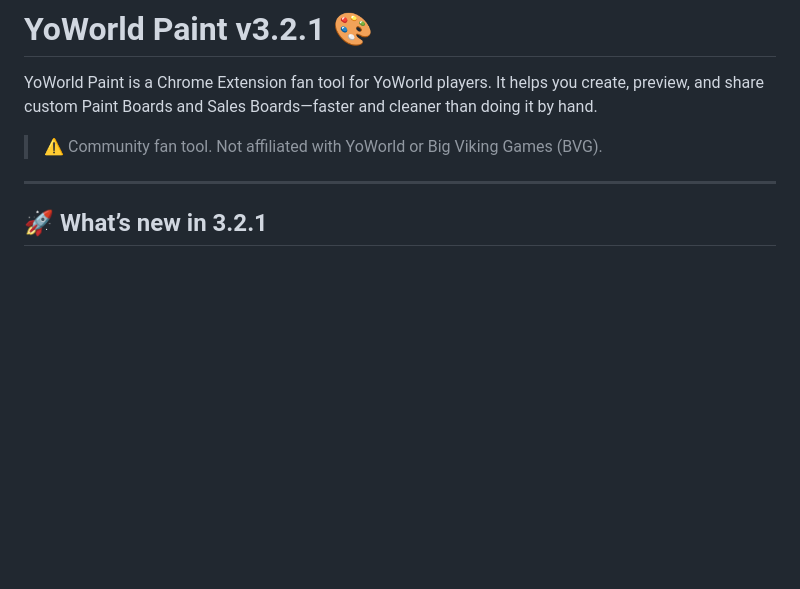
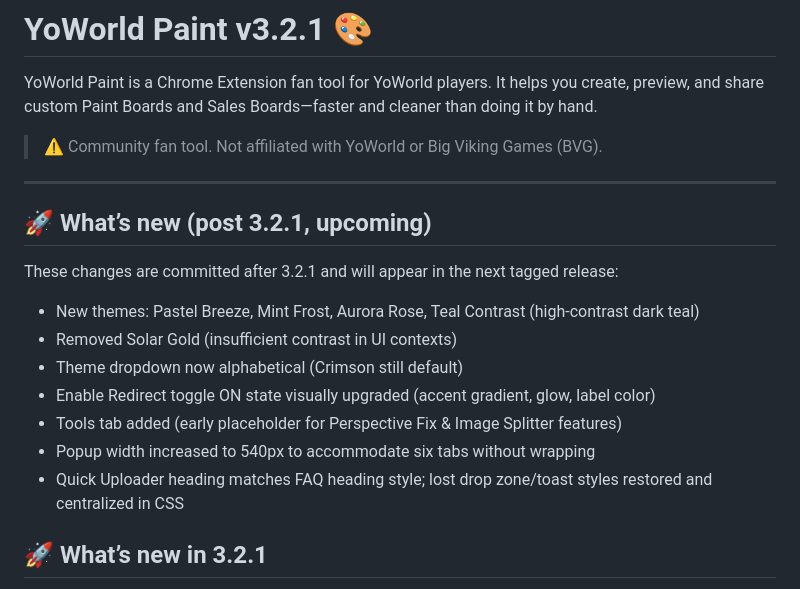
Before and after one commit to Gothicka-YW/YoWorld_Paint, a Markdown page: README.md, the part around the change. Drawn GitHub-style; blank space fills up the shorter version.

Commit message:
feat: Update changelog and README with new themes, UI enhancements, and accessibility improvements

```diff
--- a/README.md
+++ b/README.md
@@ -5,6 +5,18 @@ YoWorld Paint is a Chrome Extension fan tool for YoWorld players. It helps you c
 > ⚠️ Community fan tool. Not affiliated with YoWorld or Big Viking Games (BVG).
 
 ---
+
+## 🚀 What’s new (post 3.2.1, upcoming)
+
+These changes are committed after 3.2.1 and will appear in the next tagged release:
+
+- New themes: Pastel Breeze, Mint Frost, Aurora Rose, Teal Contrast (high‑contrast dark teal)
+- Removed Solar Gold (insufficient contrast in UI contexts)
+- Theme dropdown now alphabetical (Crimson still default)
+- Enable Redirect toggle ON state visually upgraded (accent gradient, glow, label color)
+- Tools tab added (early placeholder for Perspective Fix & Image Splitter features)
+- Popup width increased to 540px to accommodate six tabs without wrapping
+- Quick Uploader heading matches FAQ heading style; lost drop zone/toast styles restored and centralized in CSS
 
 ## 🚀 What’s new in 3.2.1
 
```
Also changed, not shown: CHANGELOG.md (+15 -0 lines).
